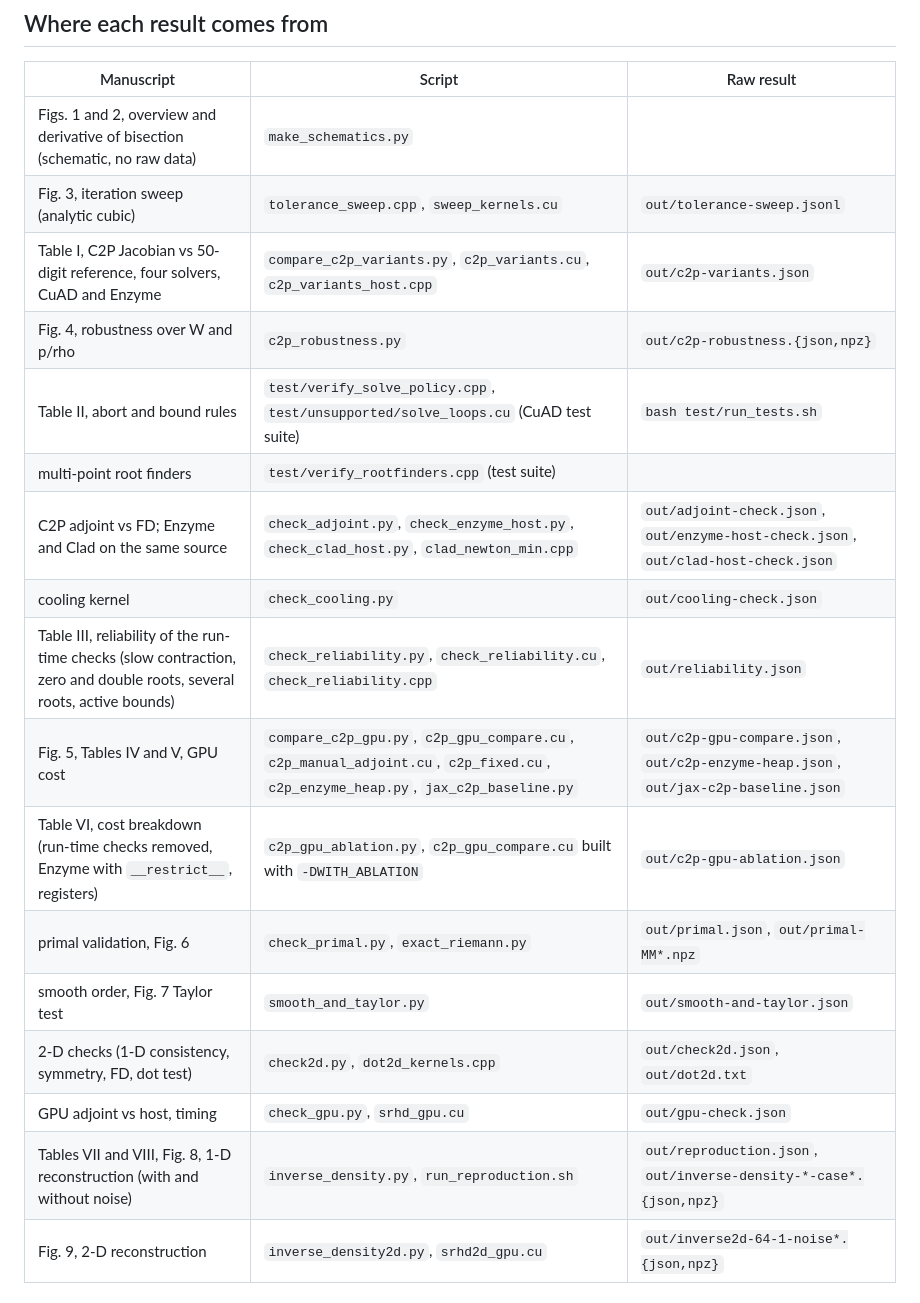
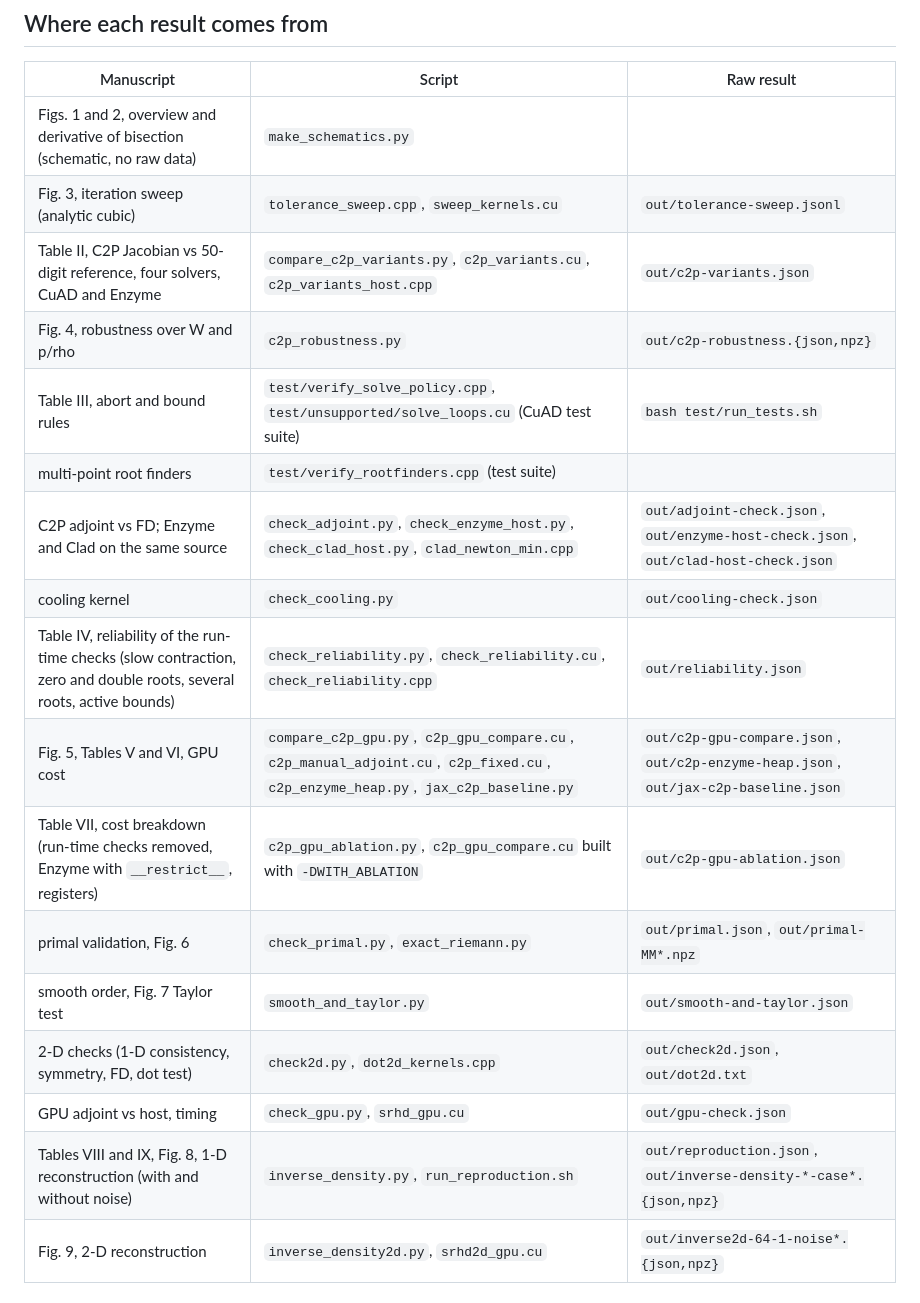
Before and after one commit to SEUNGHYUN-JOO/CuAD, a Markdown page: research/srhd/README.md, the part around the change. Drawn GitHub-style.

Commit message:
research/srhd: figure notation (parameters theta, Taylor-test step eta) and table numbering of the manuscript

```diff
--- a/research/srhd/README.md
+++ b/research/srhd/README.md
@@ -17,20 +17,20 @@ host drivers; this directory holds the experiments. Raw results are written to `
 |---|---|---|
 | Figs. 1 and 2, overview and derivative of bisection (schematic, no raw data) | `make_schematics.py` | |
 | Fig. 3, iteration sweep (analytic cubic) | `tolerance_sweep.cpp`, `sweep_kernels.cu` | `out/tolerance-sweep.jsonl` |
-| Table I, C2P Jacobian vs 50-digit reference, four solvers, CuAD and Enzyme | `compare_c2p_variants.py`, `c2p_variants.cu`, `c2p_variants_host.cpp` | `out/c2p-variants.json` |
+| Table II, C2P Jacobian vs 50-digit reference, four solvers, CuAD and Enzyme | `compare_c2p_variants.py`, `c2p_variants.cu`, `c2p_variants_host.cpp` | `out/c2p-variants.json` |
 | Fig. 4, robustness over W and p/rho | `c2p_robustness.py` | `out/c2p-robustness.{json,npz}` |
-| Table II, abort and bound rules | `test/verify_solve_policy.cpp`, `test/unsupported/solve_loops.cu` (CuAD test suite) | `bash test/run_tests.sh` |
+| Table III, abort and bound rules | `test/verify_solve_policy.cpp`, `test/unsupported/solve_loops.cu` (CuAD test suite) | `bash test/run_tests.sh` |
 | multi-point root finders | `test/verify_rootfinders.cpp` (test suite) | |
 | C2P adjoint vs FD; Enzyme and Clad on the same source | `check_adjoint.py`, `check_enzyme_host.py`, `check_clad_host.py`, `clad_newton_min.cpp` | `out/adjoint-check.json`, `out/enzyme-host-check.json`, `out/clad-host-check.json` |
 | cooling kernel | `check_cooling.py` | `out/cooling-check.json` |
-| Table III, reliability of the run-time checks (slow contraction, zero and double roots, several roots, active bounds) | `check_reliability.py`, `check_reliability.cu`, `check_reliability.cpp` | `out/reliability.json` |
-| Fig. 5, Tables IV and V, GPU cost | `compare_c2p_gpu.py`, `c2p_gpu_compare.cu`, `c2p_manual_adjoint.cu`, `c2p_fixed.cu`, `c2p_enzyme_heap.py`, `jax_c2p_baseline.py` | `out/c2p-gpu-compare.json`, `out/c2p-enzyme-heap.json`, `out/jax-c2p-baseline.json` |
-| Table VI, cost breakdown (run-time checks removed, Enzyme with `__restrict__`, registers) | `c2p_gpu_ablation.py`, `c2p_gpu_compare.cu` built with `-DWITH_ABLATION` | `out/c2p-gpu-ablation.json` |
+| Table IV, reliability of the run-time checks (slow contraction, zero and double roots, several roots, active bounds) | `check_reliability.py`, `check_reliability.cu`, `check_reliability.cpp` | `out/reliability.json` |
+| Fig. 5, Tables V and VI, GPU cost | `compare_c2p_gpu.py`, `c2p_gpu_compare.cu`, `c2p_manual_adjoint.cu`, `c2p_fixed.cu`, `c2p_enzyme_heap.py`, `jax_c2p_baseline.py` | `out/c2p-gpu-compare.json`, `out/c2p-enzyme-heap.json`, `out/jax-c2p-baseline.json` |
+| Table VII, cost breakdown (run-time checks removed, Enzyme with `__restrict__`, registers) | `c2p_gpu_ablation.py`, `c2p_gpu_compare.cu` built with `-DWITH_ABLATION` | `out/c2p-gpu-ablation.json` |
 | primal validation, Fig. 6 | `check_primal.py`, `exact_riemann.py` | `out/primal.json`, `out/primal-MM*.npz` |
 | smooth order, Fig. 7 Taylor test | `smooth_and_taylor.py` | `out/smooth-and-taylor.json` |
 | 2-D checks (1-D consistency, symmetry, FD, dot test) | `check2d.py`, `dot2d_kernels.cpp` | `out/check2d.json`, `out/dot2d.txt` |
 | GPU adjoint vs host, timing | `check_gpu.py`, `srhd_gpu.cu` | `out/gpu-check.json` |
-| Tables VII and VIII, Fig. 8, 1-D reconstruction (with and without noise) | `inverse_density.py`, `run_reproduction.sh` | `out/reproduction.json`, `out/inverse-density-*-case*.{json,npz}` |
+| Tables VIII and IX, Fig. 8, 1-D reconstruction (with and without noise) | `inverse_density.py`, `run_reproduction.sh` | `out/reproduction.json`, `out/inverse-density-*-case*.{json,npz}` |
 | Fig. 9, 2-D reconstruction | `inverse_density2d.py`, `srhd2d_gpu.cu` | `out/inverse2d-64-1-noise*.{json,npz}` |
 
 ## Environment of the reported runs
```
Also changed, not shown: docs/figs/srhd_overview.png, 3 other files.
